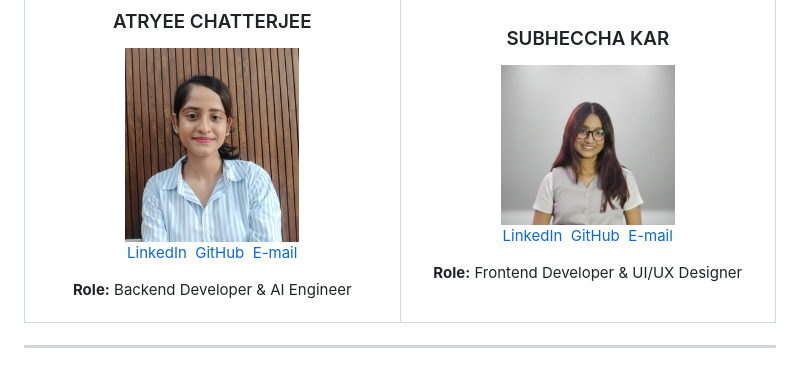
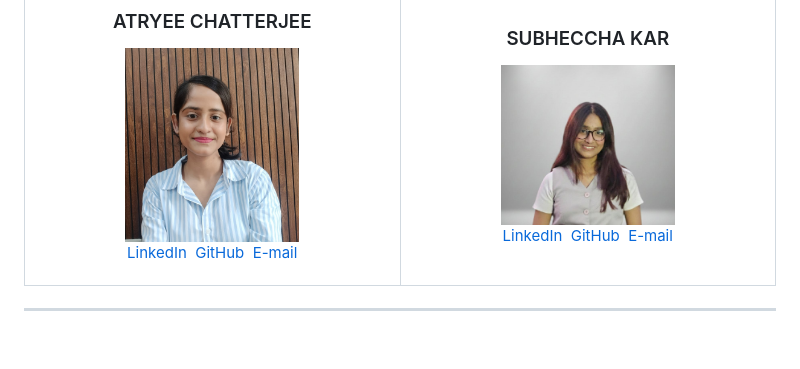
Before and after one commit to Atryee-Chatterjee/AskMeMaybe, a Markdown page: README.md, the part around the change. GitHub-like rendering; blank space fills up the shorter version.

Commit message:
Remove role information from README

```diff
--- a/README.md
+++ b/README.md
@@ -168,8 +168,6 @@ AskMeMaybe/
 <a href="https://github.com/Atryee-Chatterjee">GitHub</a>&nbsp;
 <a href="mailto:atryeechatterjee31@gmail.com" title="Email">E-mail</a>
 
-**Role:** Backend Developer & AI Engineer
-
 </td>
 <td align="center" width="50%">
 
@@ -180,8 +178,6 @@ AskMeMaybe/
 <a href="https://www.linkedin.com/in/subhechha-kar-38688b247">LinkedIn</a>&nbsp;
 <a href="https://github.com/SubhechhaK">GitHub</a>&nbsp;
 <a href="mailto:subhechhakar6447@gmail.com" title="Email">E-mail</a>
-
-**Role:** Frontend Developer & UI/UX Designer
 
 </td>
 </tr>
```
